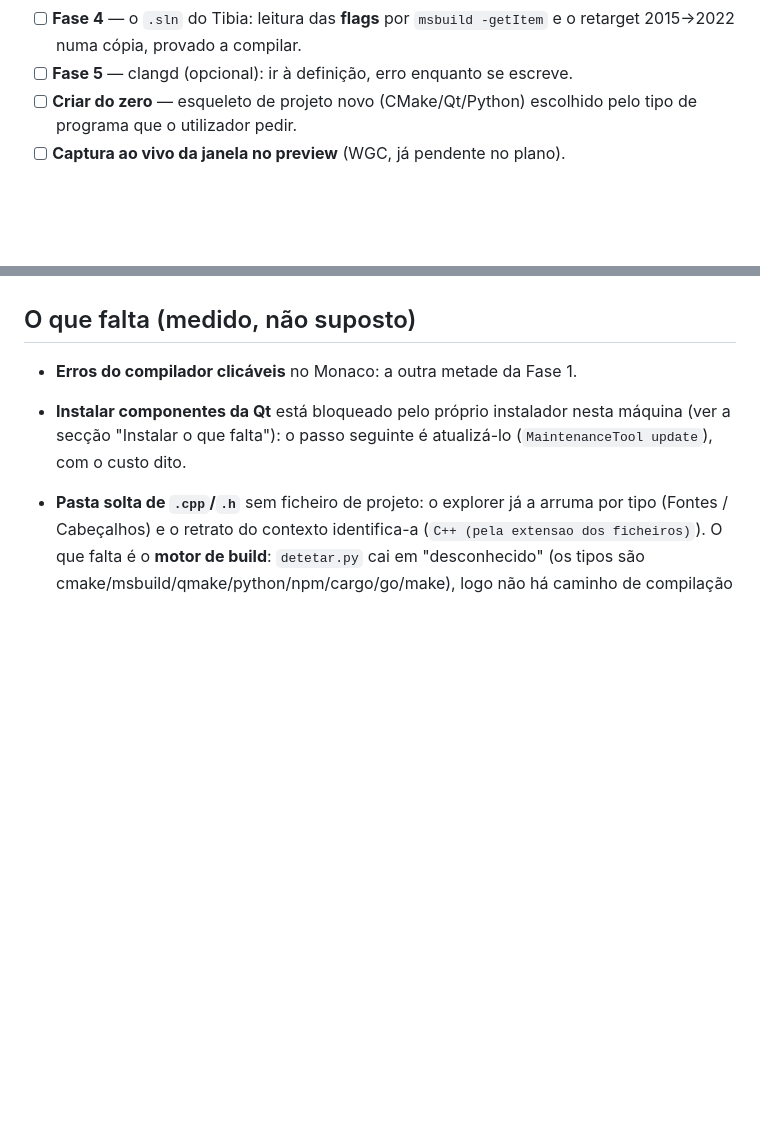
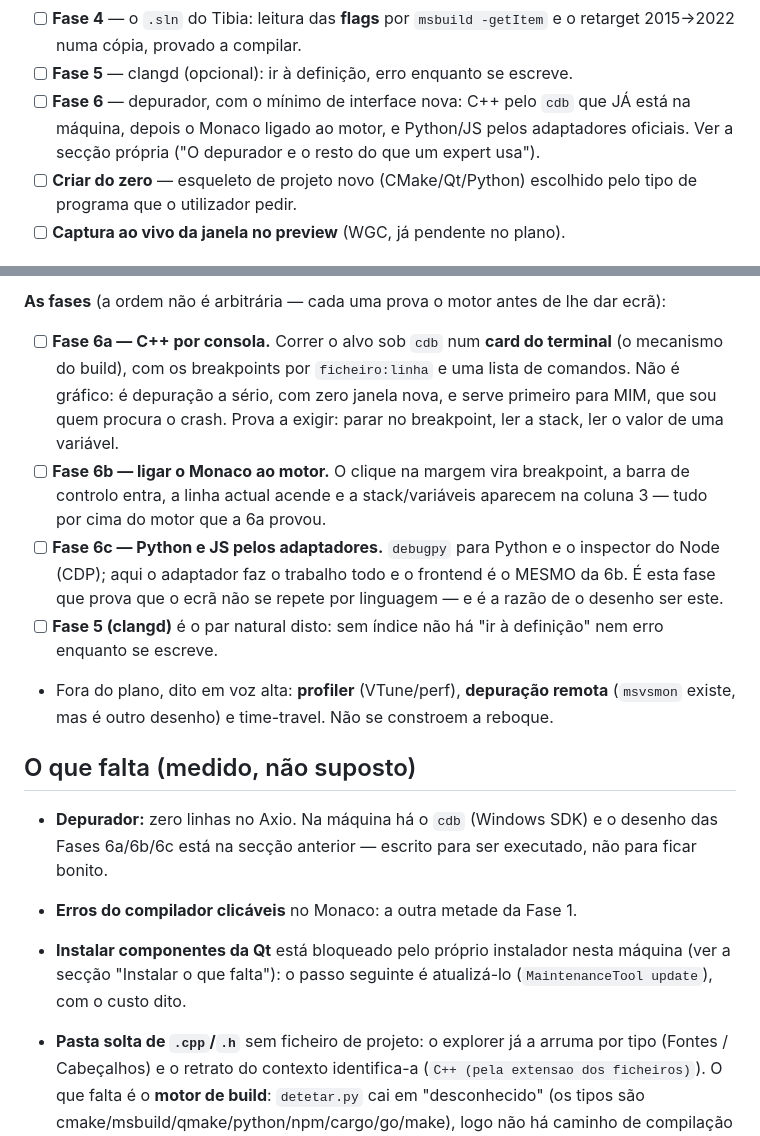
Before and after one commit to Axidesk/Axio-Coder, a Markdown page: LOG_PROJETOS.md, 2 parts joined by grey strips. Rendered like a GitHub page; blank space fills up the shorter version.

```diff
--- a/LOG_PROJETOS.md
+++ b/LOG_PROJETOS.md
@@ -81,6 +81,9 @@ assuntos: um lê UM ficheiro, o outro julga o PROJETO inteiro. (Ver a secção s
 - [ ] **Fase 4** — o `.sln` do Tibia: leitura das **flags** por `msbuild -getItem` e o retarget
       2015→2022 numa cópia, provado a compilar.
 - [ ] **Fase 5** — clangd (opcional): ir à definição, erro enquanto se escreve.
+- [ ] **Fase 6** — depurador, com o mínimo de interface nova: C++ pelo `cdb` que JÁ está na máquina,
+      depois o Monaco ligado ao motor, e Python/JS pelos adaptadores oficiais. Ver a secção própria
+      ("O depurador e o resto do que um expert usa").
 - [ ] **Criar do zero** — esqueleto de projeto novo (CMake/Qt/Python) escolhido pelo tipo de
       programa que o utilizador pedir.
 - [ ] **Captura ao vivo da janela no preview** (WGC, já pendente no plano).
@@ -640,5 +681,24 @@ Fontes: [CMake projects in Visual Studio](https://learn.microsoft.com/en-us/cpp/
+**As fases** (a ordem não é arbitrária — cada uma prova o motor antes de lhe dar ecrã):
+
+- [ ] **Fase 6a — C++ por consola.** Correr o alvo sob `cdb` num **card do terminal** (o mecanismo do
+      build), com os breakpoints por `ficheiro:linha` e uma lista de comandos. Não é gráfico: é
+      depuração a sério, com zero janela nova, e serve primeiro para MIM, que sou quem procura o
+      crash. Prova a exigir: parar no breakpoint, ler a stack, ler o valor de uma variável.
+- [ ] **Fase 6b — ligar o Monaco ao motor.** O clique na margem vira breakpoint, a barra de controlo
+      entra, a linha actual acende e a stack/variáveis aparecem na coluna 3 — tudo por cima do motor
+      que a 6a provou.
+- [ ] **Fase 6c — Python e JS pelos adaptadores.** `debugpy` para Python e o inspector do Node
+      (CDP); aqui o adaptador faz o trabalho todo e o frontend é o MESMO da 6b. É esta fase que prova
+      que o ecrã não se repete por linguagem — e é a razão de o desenho ser este.
+- [ ] **Fase 5 (clangd)** é o par natural disto: sem índice não há "ir à definição" nem erro
+      enquanto se escreve.
+- Fora do plano, dito em voz alta: **profiler** (VTune/perf), **depuração remota** (`msvsmon` existe,
+      mas é outro desenho) e time-travel. Não se constroem a reboque.
+
 ## O que falta (medido, não suposto)
 
+- **Depurador:** zero linhas no Axio. Na máquina há o `cdb` (Windows SDK) e o desenho das Fases 6a/6b/6c
+  está na secção anterior — escrito para ser executado, não para ficar bonito.
 - **Erros do compilador clicáveis** no Monaco: a outra metade da Fase 1.
 - **Instalar componentes da Qt** está bloqueado pelo próprio instalador nesta máquina (ver a secção
   "Instalar o que falta"): o passo seguinte é atualizá-lo (`MaintenanceTool update`), com o custo dito.
```
Also changed, not shown: other parts of LOG_PROJETOS.md (+38 -0 lines).
